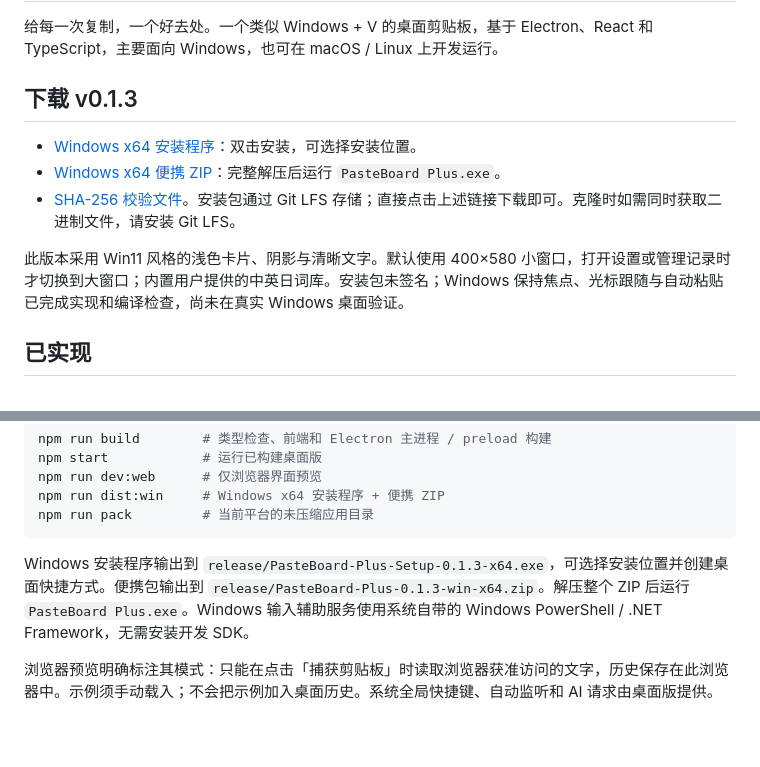
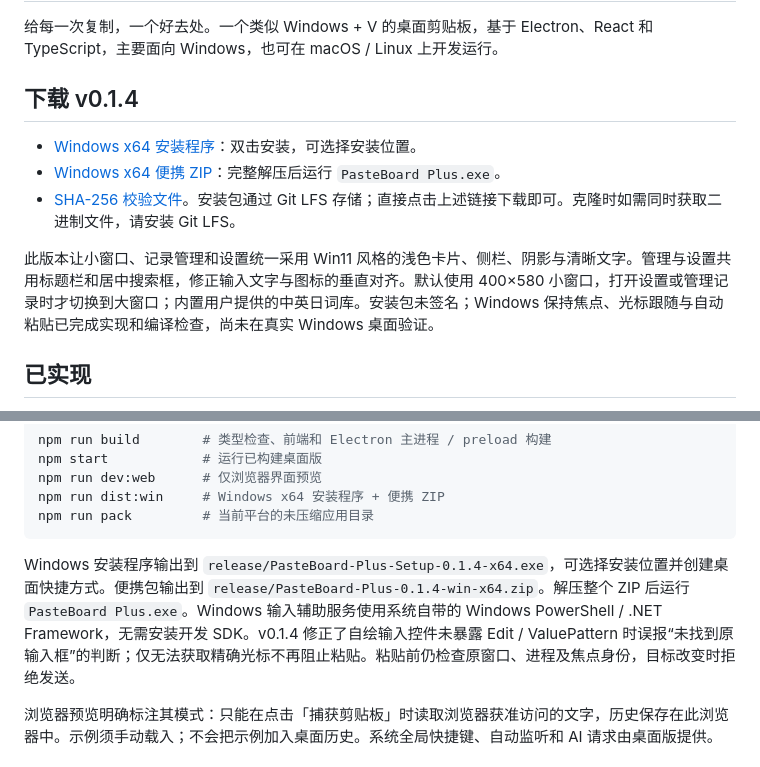
Before and after one commit to Linkyyy/pasteBoard-plus, a Markdown page: README.md, 2 parts joined by grey strips. Drawn GitHub-style; blank space fills up the shorter version.

Commit message:
Unify large windows with Win11 Settings styling and fix unrecognized paste targets

````diff
--- a/README.md
+++ b/README.md
@@ -2,5 +2,5 @@
 
 给每一次复制，一个好去处。一个类似 Windows + V 的桌面剪贴板，基于 Electron、React 和 TypeScript，主要面向 Windows，也可在 macOS / Linux 上开发运行。
 
-## 下载 v0.1.3
+## 下载 v0.1.4
 
@@ -9,6 +9,6 @@
 - [SHA-256 校验文件](installers/SHA256SUMS.txt)。安装包通过 Git LFS 存储；直接点击上述链接下载即可。克隆时如需同时获取二进制文件，请安装 Git LFS。
 
-此版本采用 Win11 风格的浅色卡片、阴影与清晰文字。默认使用 400×580 小窗口，打开设置或管理记录时才切换到大窗口；内置用户提供的中英日词库。安装包未签名；Windows 保持焦点、光标跟随与自动粘贴已完成实现和编译检查，尚未在真实 Windows 桌面验证。
+此版本让小窗口、记录管理和设置统一采用 Win11 风格的浅色卡片、侧栏、阴影与清晰文字。管理与设置共用标题栏和居中搜索框，修正输入文字与图标的垂直对齐。默认使用 400×580 小窗口，打开设置或管理记录时才切换到大窗口；内置用户提供的中英日词库。安装包未签名；Windows 保持焦点、光标跟随与自动粘贴已完成实现和编译检查，尚未在真实 Windows 桌面验证。
 
 ## 已实现
 
@@ -54,7 +56,7 @@ npm run dist:win     # Windows x64 安装程序 + 便携 ZIP
 npm run pack         # 当前平台的未压缩应用目录
 ```
 
-Windows 安装程序输出到 `release/PasteBoard-Plus-Setup-0.1.3-x64.exe`，可选择安装位置并创建桌面快捷方式。便携包输出到 `release/PasteBoard-Plus-0.1.3-win-x64.zip`。解压整个 ZIP 后运行 `PasteBoard Plus.exe`。Windows 输入辅助服务使用系统自带的 Windows PowerShell / .NET Framework，无需安装开发 SDK。
+Windows 安装程序输出到 `release/PasteBoard-Plus-Setup-0.1.4-x64.exe`，可选择安装位置并创建桌面快捷方式。便携包输出到 `release/PasteBoard-Plus-0.1.4-win-x64.zip`。解压整个 ZIP 后运行 `PasteBoard Plus.exe`。Windows 输入辅助服务使用系统自带的 Windows PowerShell / .NET Framework，无需安装开发 SDK。v0.1.4 修正了自绘输入控件未暴露 Edit / ValuePattern 时误报“未找到原输入框”的判断；仅无法获取精确光标不再阻止粘贴。粘贴前仍检查原窗口、进程及焦点身份，目标改变时拒绝发送。
 
 浏览器预览明确标注其模式：只能在点击「捕获剪贴板」时读取浏览器获准访问的文字，历史保存在此浏览器中。示例须手动载入；不会把示例加入桌面历史。系统全局快捷键、自动监听和 AI 请求由桌面版提供。
 
````
Also changed, not shown: other parts of README.md (+7 -5 lines), docs/manager.png (added), docs/settings.png, 16 other files.
